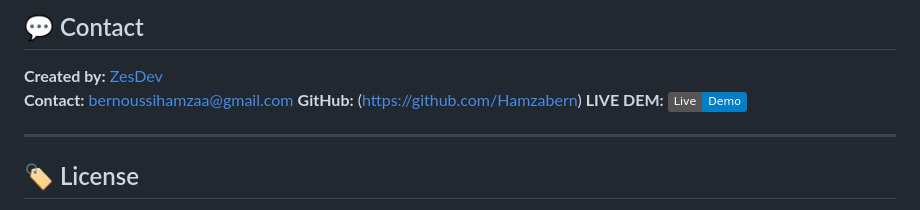
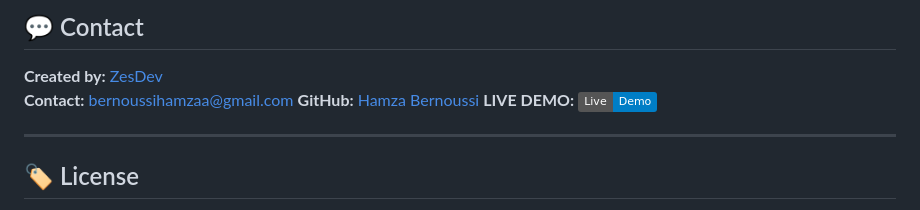
Before and after one commit to Hamzabern/hamza-portfolio, a Markdown page: README.md, the part around the change. Drawn GitHub-style; badges without logos.

Commit message:
Update contact information in README.md

```diff
--- a/README.md
+++ b/README.md
@@ -168,8 +168,8 @@ php artisan serve
 
 **Created by:** [ZesDev](https://github.com/Hamzabern)
 **Contact:** bernoussihamzaa@gmail.com
-**GitHub:** (https://github.com/Hamzabern)
-**LIVE DEM:**
+**GitHub:** [Hamza Bernoussi](https://github.com/Hamzabern)
+**LIVE DEMO:**
 [![Deploy](https://img.shields.io/badge/Live-Demo-blue)](https://hamzabern.github.io/hamza-portfolio/)
 
 ---
```
